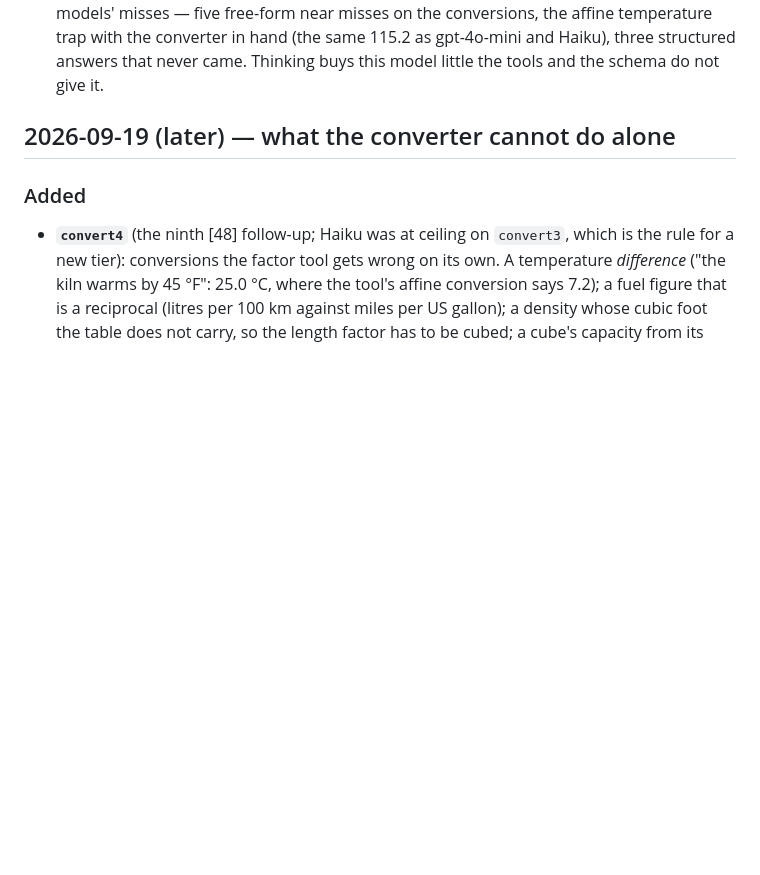
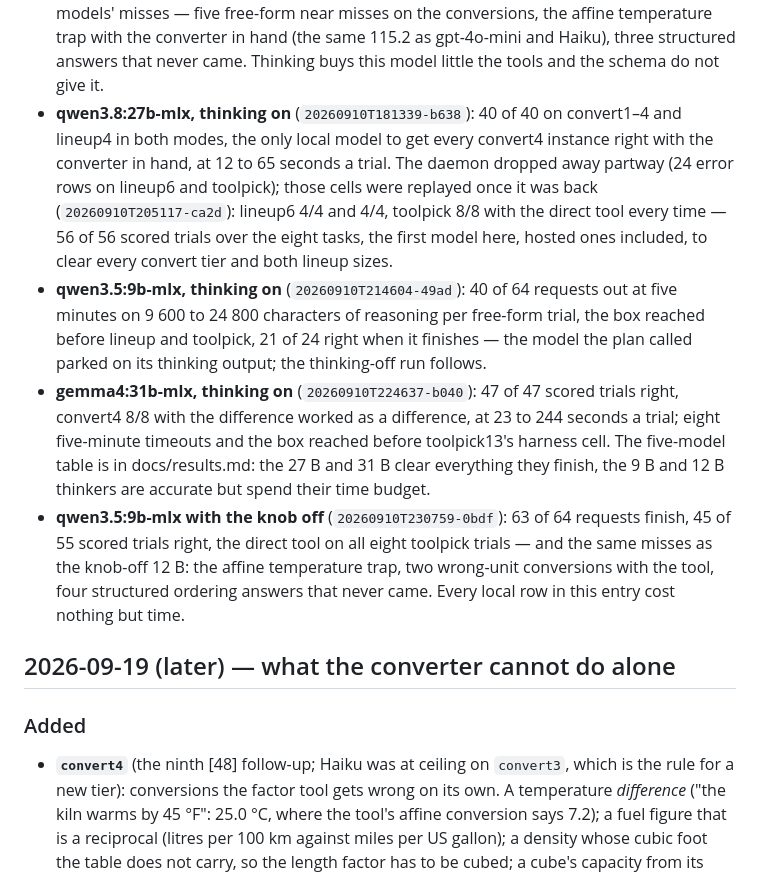
Before and after one commit to MacCracken/model_testing, a Markdown page: CHANGELOG.md, the part around the change. Drawn GitHub-style; blank space fills up the shorter version.

Commit message:
more local testing

```diff
--- a/CHANGELOG.md
+++ b/CHANGELOG.md
@@ -53,6 +53,26 @@ roadmap's, stable across the plan, this file and the results.
   misses — five free-form near misses on the conversions, the affine temperature trap with the
   converter in hand (the same 115.2 as gpt-4o-mini and Haiku), three structured answers that
   never came. Thinking buys this model little the tools and the schema do not give it.
+- **qwen3.8:27b-mlx, thinking on** (`20260910T181339-b638`): 40 of 40 on convert1–4 and lineup4
+  in both modes, the only local model to get every convert4 instance right with the converter in
+  hand, at 12 to 65 seconds a trial. The daemon dropped away partway (24 error rows on lineup6
+  and toolpick); those cells were replayed once it was back (`20260910T205117-ca2d`): lineup6 4/4 and 4/4,
+  toolpick 8/8 with the direct tool every time — 56 of 56 scored trials over the eight tasks, the
+  first model here, hosted ones included, to clear every convert tier and both lineup sizes.
+- **qwen3.5:9b-mlx, thinking on** (`20260910T214604-49ad`): 40 of 64 requests out at five
+  minutes on 9 600 to 24 800 characters of reasoning per free-form trial, the box reached before
+  lineup and toolpick, 21 of 24 right when it finishes — the model the plan called parked on its
+  thinking output; the thinking-off run follows.
+- **gemma4:31b-mlx, thinking on** (`20260910T224637-b040`): 47 of 47 scored trials right,
+  convert4 8/8 with the difference worked as a difference, at 23 to 244 seconds a trial; eight
+  five-minute timeouts and the box reached before toolpick13's harness cell. The five-model table
+  is in docs/results.md: the 27 B and 31 B clear everything they finish, the 9 B and 12 B thinkers
+  are accurate but spend their time budget.
+- **qwen3.5:9b-mlx with the knob off** (`20260910T230759-0bdf`): 63 of 64 requests finish, 45 of
+  55 scored trials right, the direct tool on all eight toolpick trials — and the same misses as
+  the knob-off 12 B: the affine temperature trap, two wrong-unit conversions with the tool, four
+  structured ordering answers that never came. Every local row in this entry cost nothing but
+  time.
 
 ## 2026-09-19 (later) — what the converter cannot do alone
 
```
Also changed, not shown: docs/results.md (+49 -0 lines).
